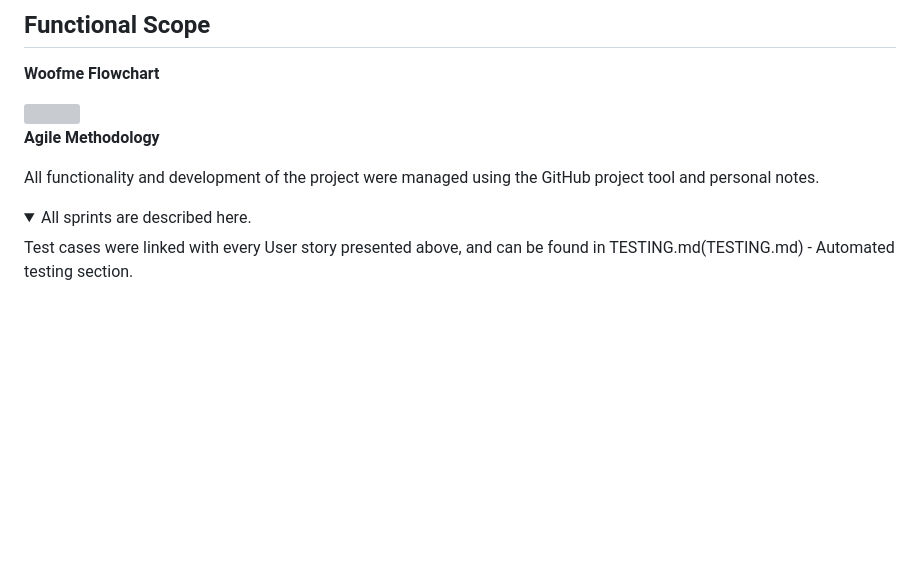
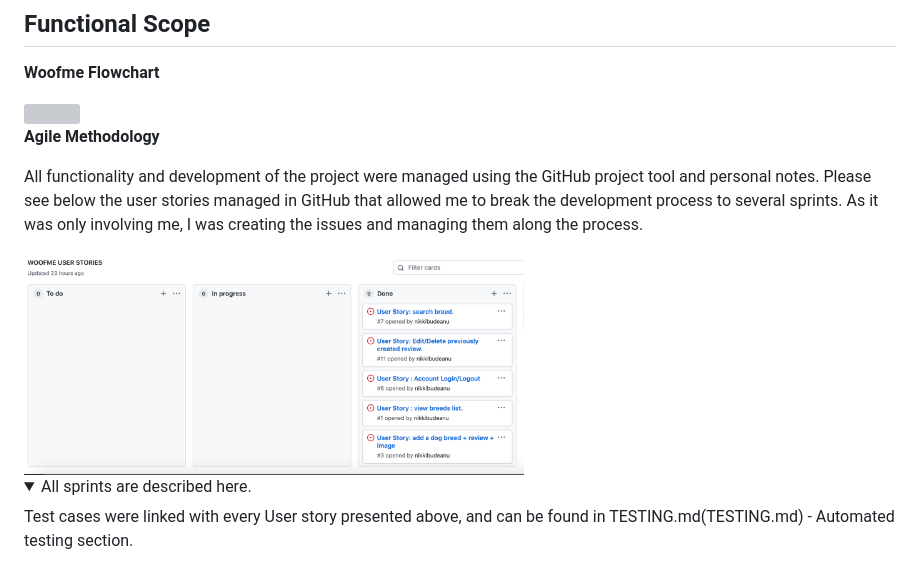
Before and after one commit to nikkibudeanu/woofme, a Markdown page: README.md, the part around the change. Drawn GitHub-style; pictures changed too: media/readme/agile.png (added); folded sections open; blank space fills up the shorter version; grey boxes are pictures that could not be loaded.

Commit message:
add details on agile methodology

```diff
--- a/README.md
+++ b/README.md
@@ -142,7 +142,10 @@ The font is chosen in 2 weights: 300 for the paragraphs and 900 for the headings
 
 **Agile Methodology**
 
-All functionality and development of the project were managed using the GitHub project tool and personal notes.
+All functionality and development of the project were managed using the GitHub project tool and personal notes. Please see below the user stories managed in GitHub that allowed me to break the development process to several sprints. As it was only involving me, I was creating the issues and managing them along the process.
+
+<img width="500" src="media/readme/agile.png">
+
 
 <details>
 <summary>All sprints are described here.</summary>
```
